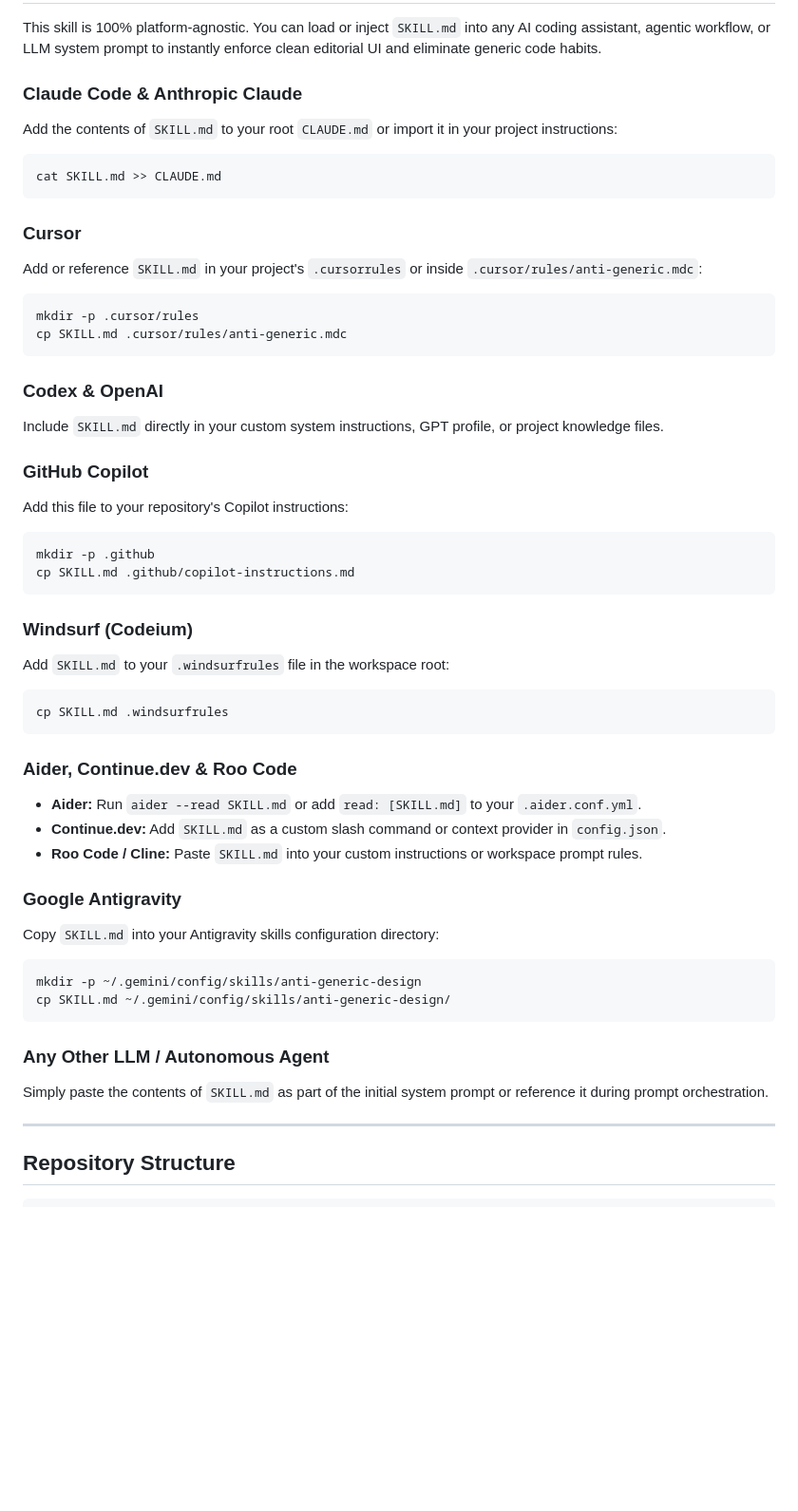
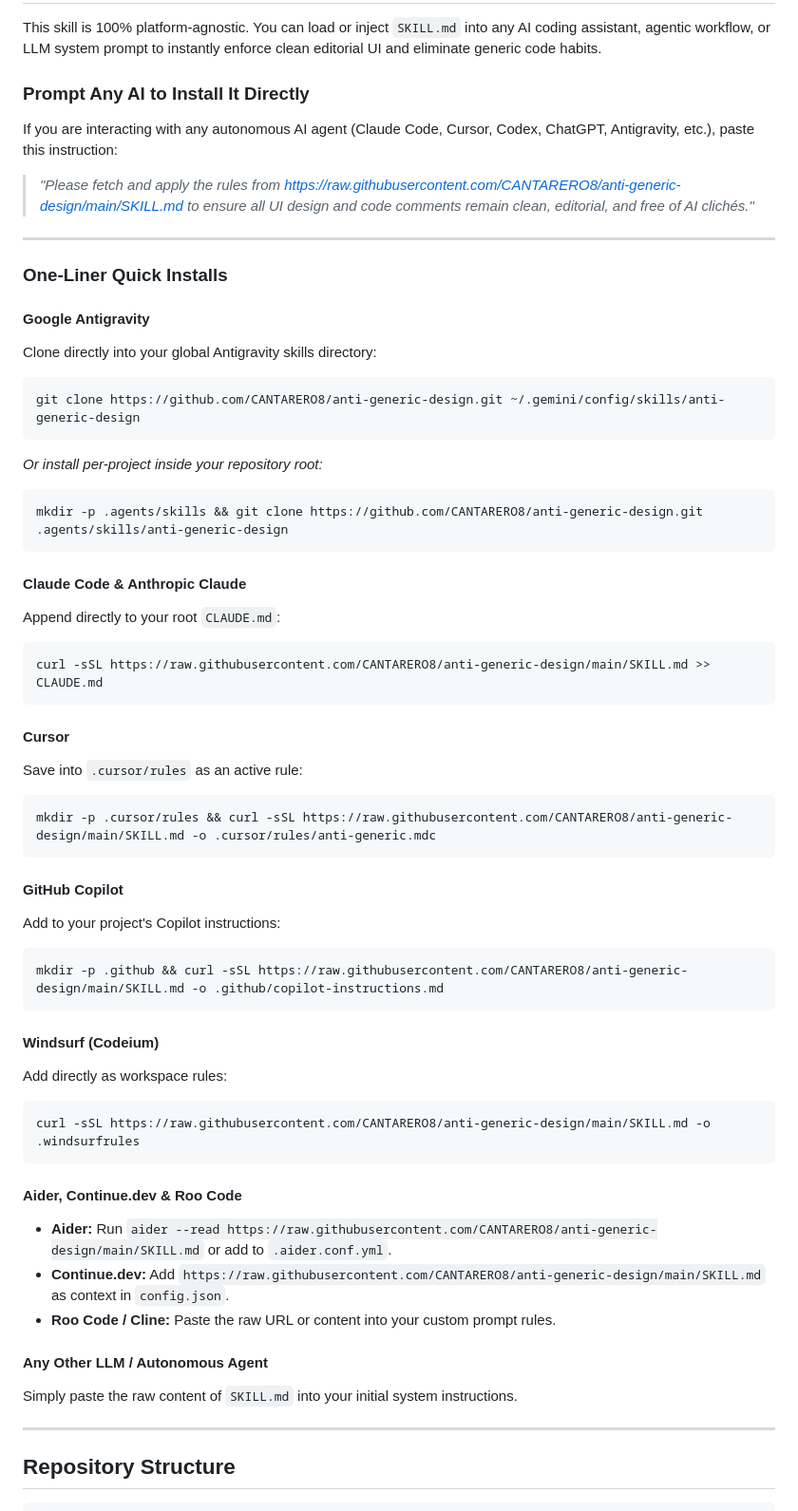
Before and after one commit to CANTARERO8/anti-generic-design, a Markdown page: README.md, the part around the change. Shown at 95% size. Rendered like a GitHub page; blank space fills up the shorter version.

Commit message:
docs: add one-liner install commands and AI prompt instruction

````diff
--- a/README.md
+++ b/README.md
@@ -52,54 +52,56 @@ Large Language Models (LLMs) share predictable defaults when generating web inte
 
 This skill is 100% platform-agnostic. You can load or inject `SKILL.md` into any AI coding assistant, agentic workflow, or LLM system prompt to instantly enforce clean editorial UI and eliminate generic code habits.
 
-### Claude Code & Anthropic Claude
-Add the contents of `SKILL.md` to your root `CLAUDE.md` or import it in your project instructions:
+### Prompt Any AI to Install It Directly
+If you are interacting with any autonomous AI agent (Claude Code, Cursor, Codex, ChatGPT, Antigravity, etc.), paste this instruction:
 
+> *"Please fetch and apply the rules from https://raw.githubusercontent.com/CANTARERO8/anti-generic-design/main/SKILL.md to ensure all UI design and code comments remain clean, editorial, and free of AI clichés."*
+
+---
+
+### One-Liner Quick Installs
+
+#### Google Antigravity
+Clone directly into your global Antigravity skills directory:
 ```bash
-cat SKILL.md >> CLAUDE.md
+git clone https://github.com/CANTARERO8/anti-generic-design.git ~/.gemini/config/skills/anti-generic-design
+```
+*Or install per-project inside your repository root:*
+```bash
+mkdir -p .agents/skills && git clone https://github.com/CANTARERO8/anti-generic-design.git .agents/skills/anti-generic-design
 ```
 
-### Cursor
-Add or reference `SKILL.md` in your project's `.cursorrules` or inside `.cursor/rules/anti-generic.mdc`:
-
+#### Claude Code & Anthropic Claude
+Append directly to your root `CLAUDE.md`:
 ```bash
-mkdir -p .cursor/rules
-cp SKILL.md .cursor/rules/anti-generic.mdc
+curl -sSL https://raw.githubusercontent.com/CANTARERO8/anti-generic-design/main/SKILL.md >> CLAUDE.md
 ```
 
-### Codex & OpenAI
-Include `SKILL.md` directly in your custom system instructions, GPT profile, or project knowledge files.
-
-### GitHub Copilot
-Add this file to your repository's Copilot instructions:
-
+#### Cursor
+Save into `.cursor/rules` as an active rule:
 ```bash
-mkdir -p .github
-cp SKILL.md .github/copilot-instructions.md
+mkdir -p .cursor/rules && curl -sSL https://raw.githubusercontent.com/CANTARERO8/anti-generic-design/main/SKILL.md -o .cursor/rules/anti-generic.mdc
 ```
 
-### Windsurf (Codeium)
-Add `SKILL.md` to your `.windsurfrules` file in the workspace root:
-
+#### GitHub Copilot
+Add to your project's Copilot instructions:
 ```bash
-cp SKILL.md .windsurfrules
+mkdir -p .github && curl -sSL https://raw.githubusercontent.com/CANTARERO8/anti-generic-design/main/SKILL.md -o .github/copilot-instructions.md
 ```
 
-### Aider, Continue.dev & Roo Code
-- **Aider:** Run `aider --read SKILL.md` or add `read: [SKILL.md]` to your `.aider.conf.yml`.
-- **Continue.dev:** Add `SKILL.md` as a custom slash command or context provider in `config.json`.
-- **Roo Code / Cline:** Paste `SKILL.md` into your custom instructions or workspace prompt rules.
-
-### Google Antigravity
-Copy `SKILL.md` into your Antigravity skills configuration directory:
-
+#### Windsurf (Codeium)
+Add directly as workspace rules:
 ```bash
-mkdir -p ~/.gemini/config/skills/anti-generic-design
-cp SKILL.md ~/.gemini/config/skills/anti-generic-design/
+curl -sSL https://raw.githubusercontent.com/CANTARERO8/anti-generic-design/main/SKILL.md -o .windsurfrules
 ```
 
-### Any Other LLM / Autonomous Agent
-Simply paste the contents of `SKILL.md` as part of the initial system prompt or reference it during prompt orchestration.
+#### Aider, Continue.dev & Roo Code
+- **Aider:** Run `aider --read https://raw.githubusercontent.com/CANTARERO8/anti-generic-design/main/SKILL.md` or add to `.aider.conf.yml`.
+- **Continue.dev:** Add `https://raw.githubusercontent.com/CANTARERO8/anti-generic-design/main/SKILL.md` as context in `config.json`.
+- **Roo Code / Cline:** Paste the raw URL or content into your custom prompt rules.
+
+#### Any Other LLM / Autonomous Agent
+Simply paste the raw content of `SKILL.md` into your initial system instructions.
 
 ---
 
````
